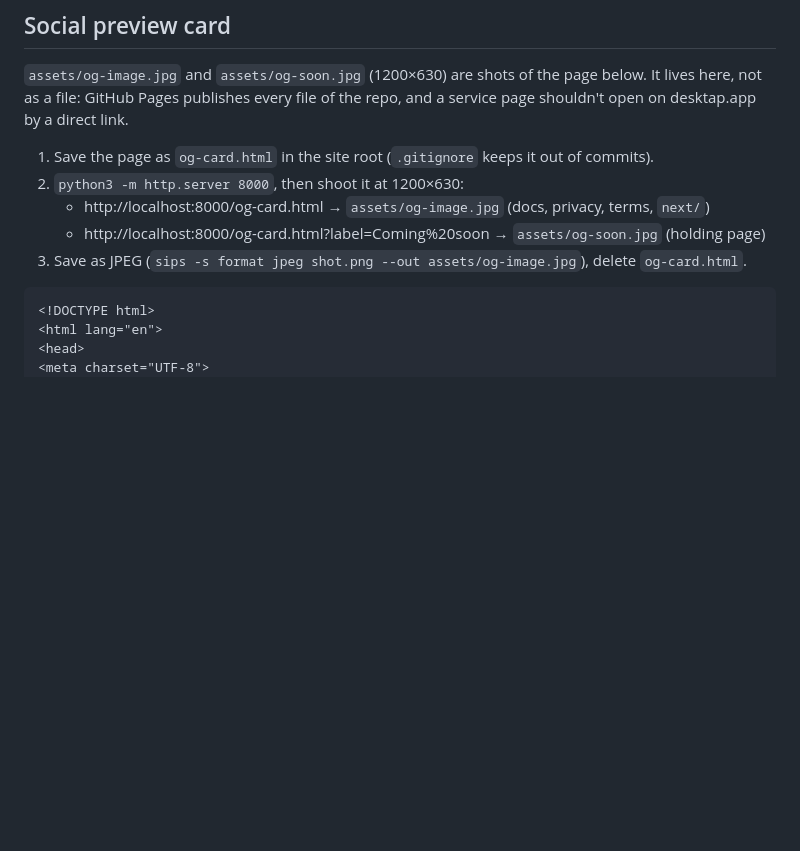
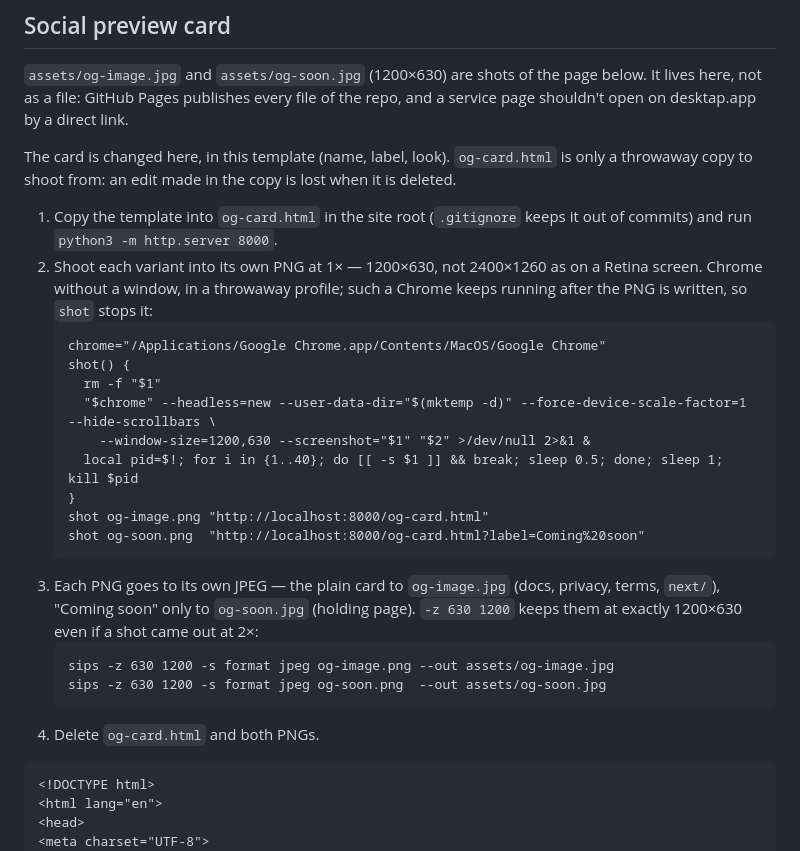
Before and after one commit to zhukovland/desktap-website, a Markdown page: DESIGN.md, the part around the change. GitHub-like rendering; blank space fills up the shorter version.

Commit message:
DESIGN.md: the social preview card is changed in its template, og-card.html is only a copy to shoot from; each variant is shot at 1× into its own file — og-image.jpg and og-soon.jpg, exactly 1200×630
Co-Authored-By: Claude Opus 5.5 (1M context) <noreply@anthropic.com>

````diff
--- a/DESIGN.md
+++ b/DESIGN.md
@@ -252,11 +252,27 @@ No build tools, no frameworks, no external CSS libraries. Pure HTML + CSS + vani
 
 `assets/og-image.jpg` and `assets/og-soon.jpg` (1200×630) are shots of the page below. It lives here, not as a file: GitHub Pages publishes every file of the repo, and a service page shouldn't open on desktap.app by a direct link.
 
-1. Save the page as `og-card.html` in the site root (`.gitignore` keeps it out of commits).
-2. `python3 -m http.server 8000`, then shoot it at 1200×630:
-   - http://localhost:8000/og-card.html → `assets/og-image.jpg` (docs, privacy, terms, `next/`)
-   - http://localhost:8000/og-card.html?label=Coming%20soon → `assets/og-soon.jpg` (holding page)
-3. Save as JPEG (`sips -s format jpeg shot.png --out assets/og-image.jpg`), delete `og-card.html`.
+The card is changed here, in this template (name, label, look). `og-card.html` is only a throwaway copy to shoot from: an edit made in the copy is lost when it is deleted.
+
+1. Copy the template into `og-card.html` in the site root (`.gitignore` keeps it out of commits) and run `python3 -m http.server 8000`.
+2. Shoot each variant into its own PNG at 1× — 1200×630, not 2400×1260 as on a Retina screen. Chrome without a window, in a throwaway profile; such a Chrome keeps running after the PNG is written, so `shot` stops it:
+   ```
+   chrome="/Applications/Google Chrome.app/Contents/MacOS/Google Chrome"
+   shot() {
+     rm -f "$1"
+     "$chrome" --headless=new --user-data-dir="$(mktemp -d)" --force-device-scale-factor=1 --hide-scrollbars \
+       --window-size=1200,630 --screenshot="$1" "$2" >/dev/null 2>&1 &
+     local pid=$!; for i in {1..40}; do [[ -s $1 ]] && break; sleep 0.5; done; sleep 1; kill $pid
+   }
+   shot og-image.png "http://localhost:8000/og-card.html"
+   shot og-soon.png  "http://localhost:8000/og-card.html?label=Coming%20soon"
+   ```
+3. Each PNG goes to its own JPEG — the plain card to `og-image.jpg` (docs, privacy, terms, `next/`), "Coming soon" only to `og-soon.jpg` (holding page). `-z 630 1200` keeps them at exactly 1200×630 even if a shot came out at 2×:
+   ```
+   sips -z 630 1200 -s format jpeg og-image.png --out assets/og-image.jpg
+   sips -z 630 1200 -s format jpeg og-soon.png  --out assets/og-soon.jpg
+   ```
+4. Delete `og-card.html` and both PNGs.
 
 ```html
 <!DOCTYPE html>
````
